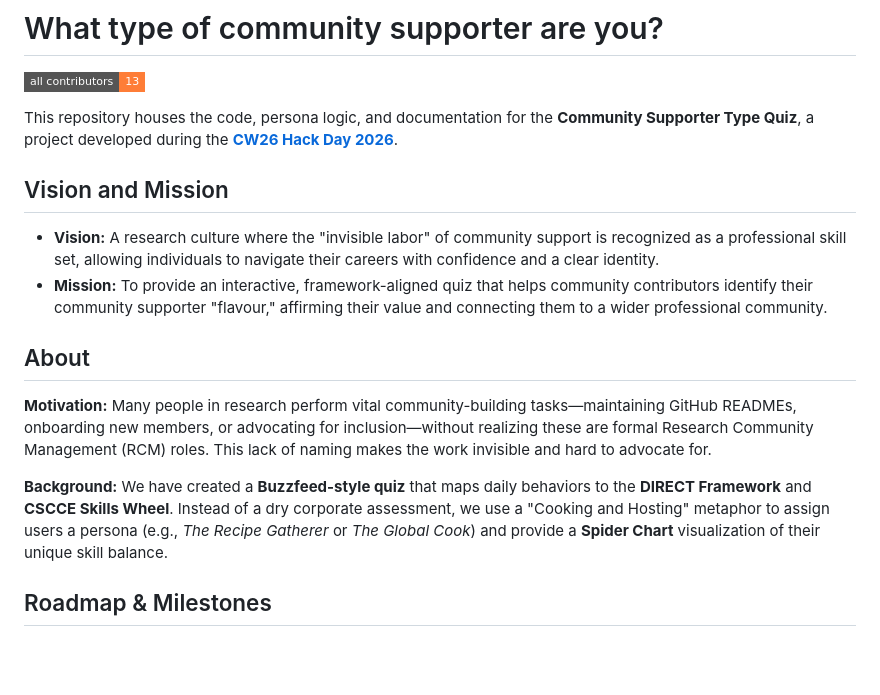
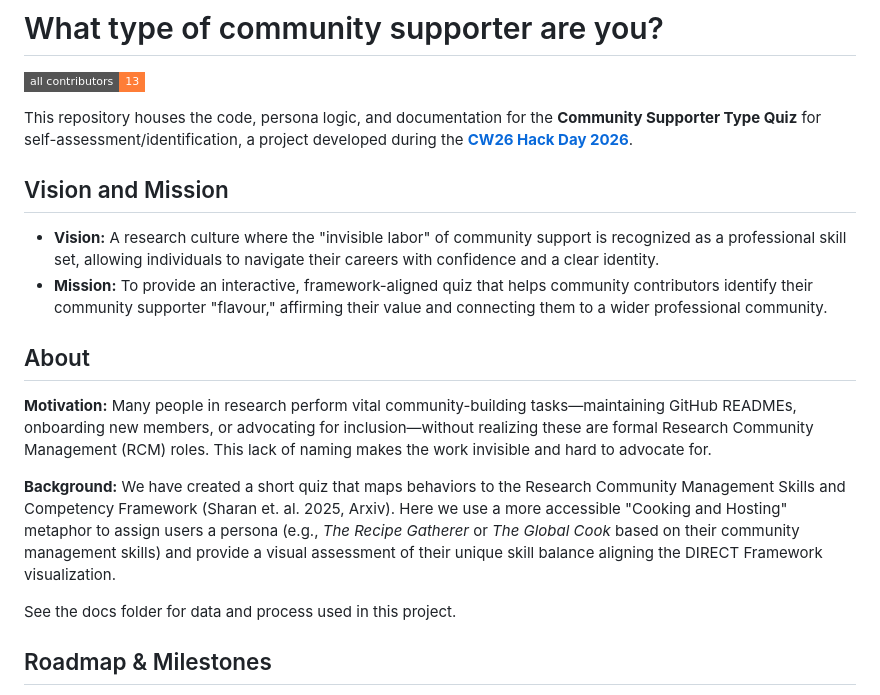
Before and after one commit to rcmcooperative/community-supporter-types, a Markdown page: README.md, the part around the change. Drawn GitHub-style; badges without logos; blank space fills up the shorter version.

```diff
--- a/README.md
+++ b/README.md
@@ -3,7 +3,7 @@
 [![All Contributors](https://img.shields.io/badge/all_contributors-13-orange.svg?style=flat-square)](#contributors-)
 <!-- ALL-CONTRIBUTORS-BADGE:END -->
 
-This repository houses the code, persona logic, and documentation for the **Community Supporter Type Quiz**, a project developed during the **[CW26 Hack Day 2026](https://www.software.ac.uk/workshop/collaborations-workshop-2026-cw26)**.
+This repository houses the code, persona logic, and documentation for the **Community Supporter Type Quiz** for self-assessment/identification, a project developed during the **[CW26 Hack Day 2026](https://www.software.ac.uk/workshop/collaborations-workshop-2026-cw26)**.
 
 ## Vision and Mission
 
@@ -14,7 +14,9 @@ This repository houses the code, persona logic, and documentation for the **Comm
 
 **Motivation:** Many people in research perform vital community-building tasks—maintaining GitHub READMEs, onboarding new members, or advocating for inclusion—without realizing these are formal Research Community Management (RCM) roles. This lack of naming makes the work invisible and hard to advocate for.
 
-**Background:** We have created a **Buzzfeed-style quiz** that maps daily behaviors to the **DIRECT Framework** and **CSCCE Skills Wheel**. Instead of a dry corporate assessment, we use a "Cooking and Hosting" metaphor to assign users a persona (e.g., *The Recipe Gatherer* or *The Global Cook*) and provide a **Spider Chart** visualization of their unique skill balance.
+**Background:** We have created a short quiz that maps behaviors to the Research Community Management Skills and Competency Framework (Sharan et. al. 2025, Arxiv). Here we use a more accessible "Cooking and Hosting" metaphor to assign users a persona (e.g., *The Recipe Gatherer* or *The Global Cook* based on their community management skills) and provide a visual assessment of their unique skill balance aligning the DIRECT Framework visualization.
+
+See the docs folder for data and process used in this project.
 
 ## Roadmap & Milestones
 
```
